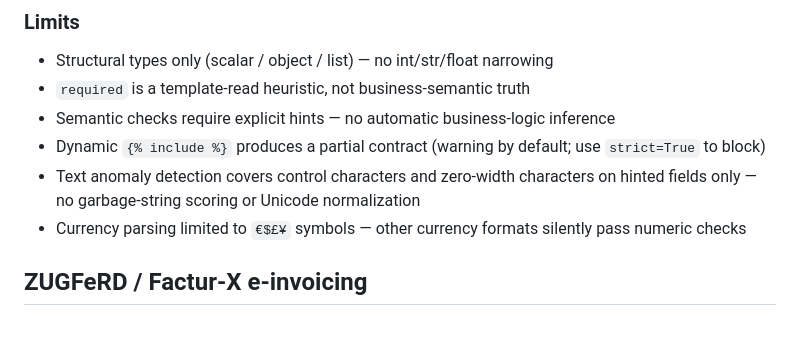
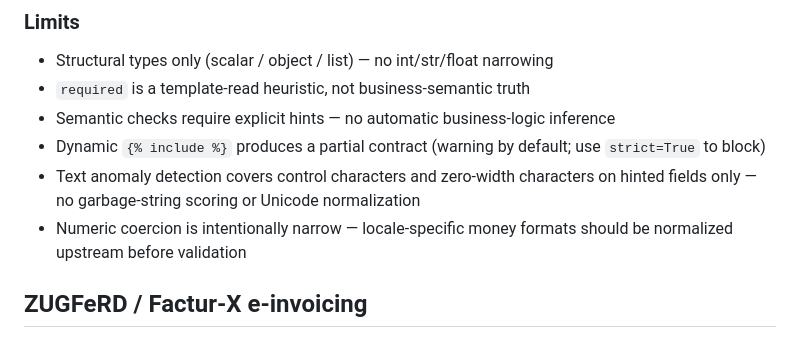
Before and after one commit to verityengine/trustrender, a Markdown page: README.md, the part around the change. Drawn GitHub-style.

Commit message:
copy: reword currency limitation — intentional boundary, not sloppy
Co-Authored-By: Claude Opus 4.6 (1M context) <noreply@anthropic.com>

```diff
--- a/README.md
+++ b/README.md
@@ -256,7 +256,7 @@ error[DATA_CONTRACT]: 3 validation error(s)
 - Semantic checks require explicit hints — no automatic business-logic inference
 - Dynamic `{% include %}` produces a partial contract (warning by default; use `strict=True` to block)
 - Text anomaly detection covers control characters and zero-width characters on hinted fields only — no garbage-string scoring or Unicode normalization
-- Currency parsing limited to `€$£¥` symbols — other currency formats silently pass numeric checks
+- Numeric coercion is intentionally narrow — locale-specific money formats should be normalized upstream before validation
 
 ## ZUGFeRD / Factur-X e-invoicing
 
```
